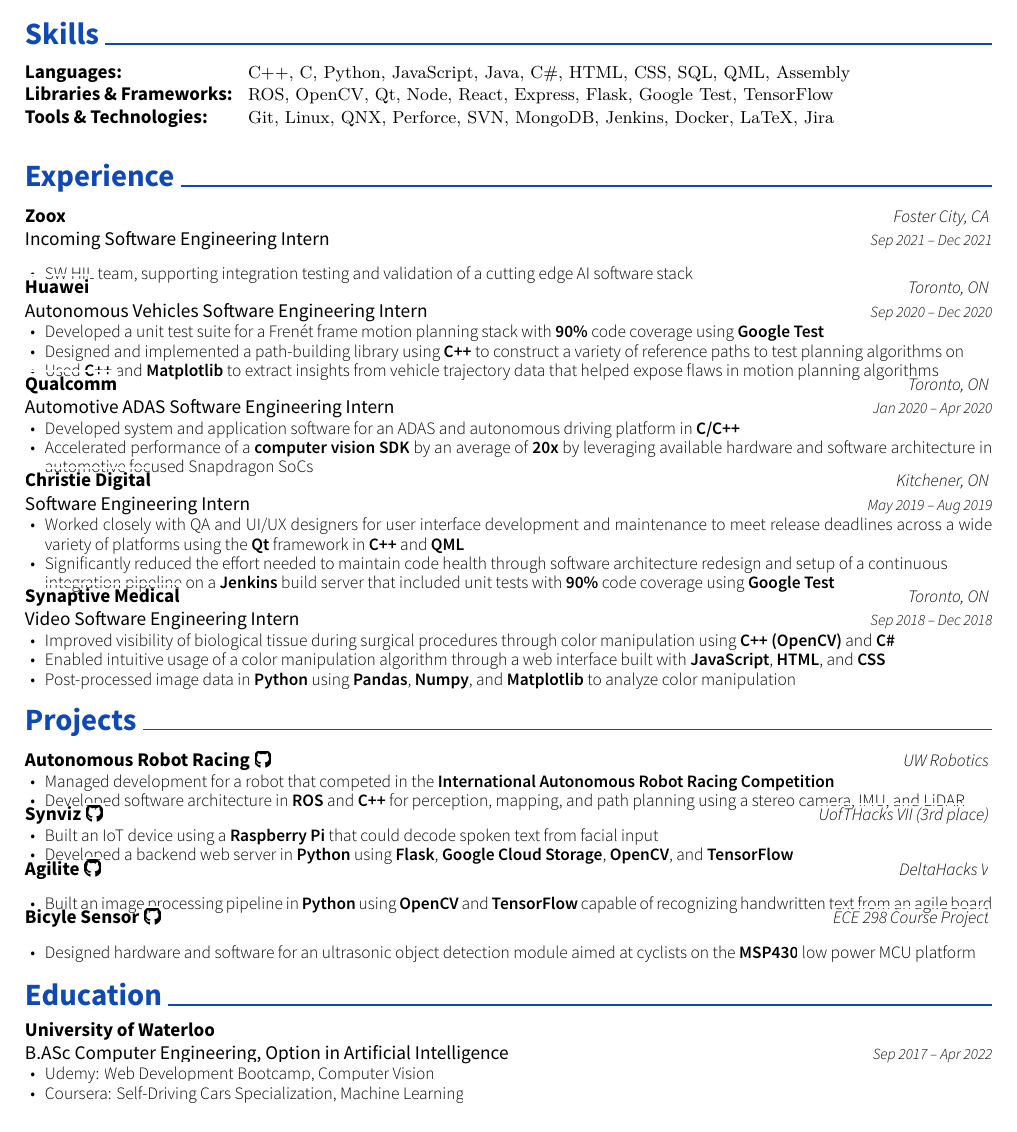
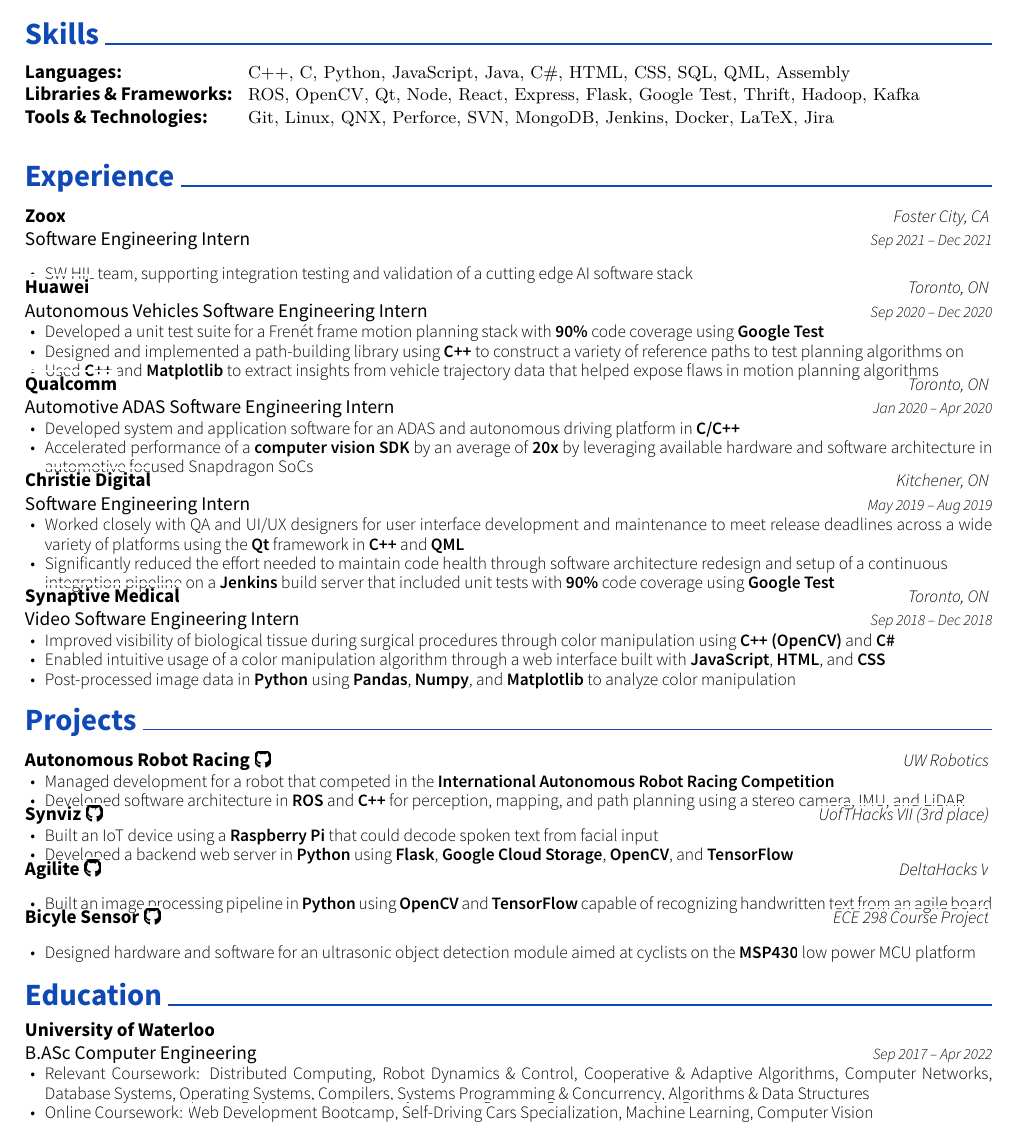
Before and after one commit to w29ahmed/Waleed-Resume-v3, a LaTeX CV (resume.tex): part of the page, cut so that both start at the same text. Compiled offline with XeLaTeX.

Commit message:
Sep 2021 Changes

```diff
--- a/resume.tex
+++ b/resume.tex
@@ -66,7 +66,7 @@
 	{}
 	{\def\arraystretch{1.15}{\begin{tabular}{ l l }
 		Languages:  & \hspace{1mm} {\skill{ C++, C, Python, JavaScript, Java, C\#, HTML, CSS, SQL, QML, Assembly}} \\
-		Libraries \& Frameworks:  & \hspace{1mm} {\skill{ ROS, OpenCV, Qt, Node, React, Express, Flask, Google Test, TensorFlow}} \\
+		Libraries \& Frameworks:  & \hspace{1mm} {\skill{ ROS, OpenCV, Qt, Node, React, Express, Flask, Google Test, Thrift, Hadoop, Kafka}} \\
 		Tools \& Technologies:  & \hspace{1mm} {\skill{ Git, Linux, QNX, Perforce, SVN, MongoDB, Jenkins, Docker, LaTeX, Jira}} \\
 		\end{tabular}}}
 	{}
@@ -81,7 +81,7 @@
 \cvsection{Experience}
 \begin{cventries}
 	\cventry
-	{Incoming Software Engineering Intern}
+	{Software Engineering Intern}
 	{\href{https://zoox.com/}{Zoox}}
 	{Foster City, CA}
 	{Sep 2021 – Dec 2021}
@@ -138,10 +138,10 @@
 \end{cventries}
 \cvsection{Projects}
 \begin{cventries}
-	\cvproject{Autonomous Robot Racing \href{https://github.com/uwrobotics/RR-Hummingbot-Software}{\faGithub}}
-	{\href{https://uwrobotics.uwaterloo.ca/}{UW Robotics}}
+	\cvproject{Autonomous Robot Racing \href{https://github.com/UWRobotRacing/RR-Hummingbot-Software}{\faGithub}}
+	{\href{https://www.uwaterloorobotics.com}{UW Robotics}}
 	{\begin{cvitems}
-		\item {Managed development for a robot that competed in the \href{https://iarrc.org/}{\textbf{International Autonomous Robot Racing Competition}}}
+		\item {Managed development for a robot that competed in the \textbf{International Autonomous Robot Racing Competition}}
 		\item {Developed software architecture in \textbf{ROS} and \textbf{C++} for perception, mapping, and path planning using a stereo camera, IMU, and LiDAR}
 	\end{cvitems}}
 	\cvproject{Synviz \href{https://github.com/w29ahmed/Synviz}{\faGithub}}
@@ -167,16 +167,15 @@
 \cvsection{Education}
 \begin{cventries}
 	\cventry
-	{B.ASc Computer Engineering, Option in Artificial Intelligence}
+	{B.ASc Computer Engineering}
 	{\href{https://uwaterloo.ca/future-students/programs/computer-engineering}{University of Waterloo}}
 	{}
 	{Sep 2017 – Apr 2022}
 	{\begin{cvitems}
-		\item {Udemy: \href{https://www.udemy.com/certificate/UC-28be8e98-f2a4-4989-b09c-df1ee4a4cc03/}
-		{Web Development Bootcamp},
-		\href{https://www.udemy.com/certificate/UC-TJRJ90AG/}{Computer Vision}}
-		\item {Coursera: \href{https://www.coursera.org/account/accomplishments/specialization/BA8UYMH6SUSL}{Self-Driving Cars Specialization},
-		\href{https://www.coursera.org/account/accomplishments/verify/AELG6KXXJ88V}{Machine Learning}}
+	    \item Relevant Coursework: Distributed Computing, Robot Dynamics \& Control, Cooperative \& Adaptive Algorithms, Computer Networks, Database Systems, Operating Systems, Compilers, Systems Programming \& Concurrency, Algorithms \& Data Structures
+	    \item Online Coursework: \href{https://www.udemy.com/certificate/UC-28be8e98-f2a4-4989-b09c-df1ee4a4cc03/}{Web Development Bootcamp},
+	    \href{https://www.coursera.org/account/accomplishments/specialization/BA8UYMH6SUSL}{Self-Driving Cars Specialization},
+	    \href{https://www.coursera.org/account/accomplishments/verify/AELG6KXXJ88V}{Machine Learning}, \href{https://www.udemy.com/certificate/UC-TJRJ90AG/}{Computer Vision}
 	\end{cvitems}}
 \end{cventries}
 
```
Also changed, not shown: Waleed_Ahmed_Resume.pdf.
